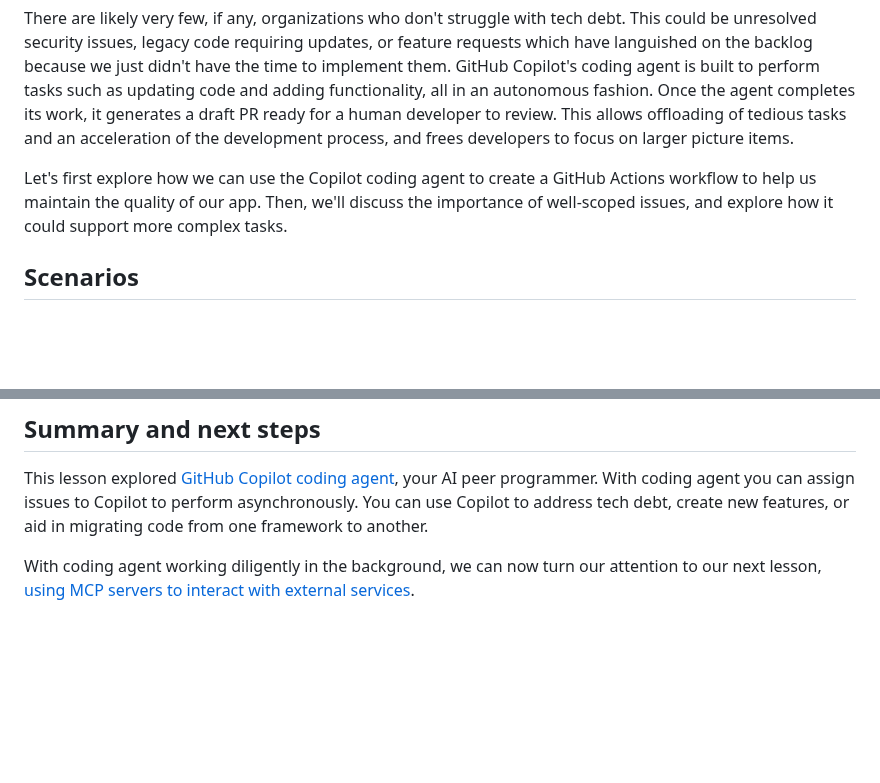
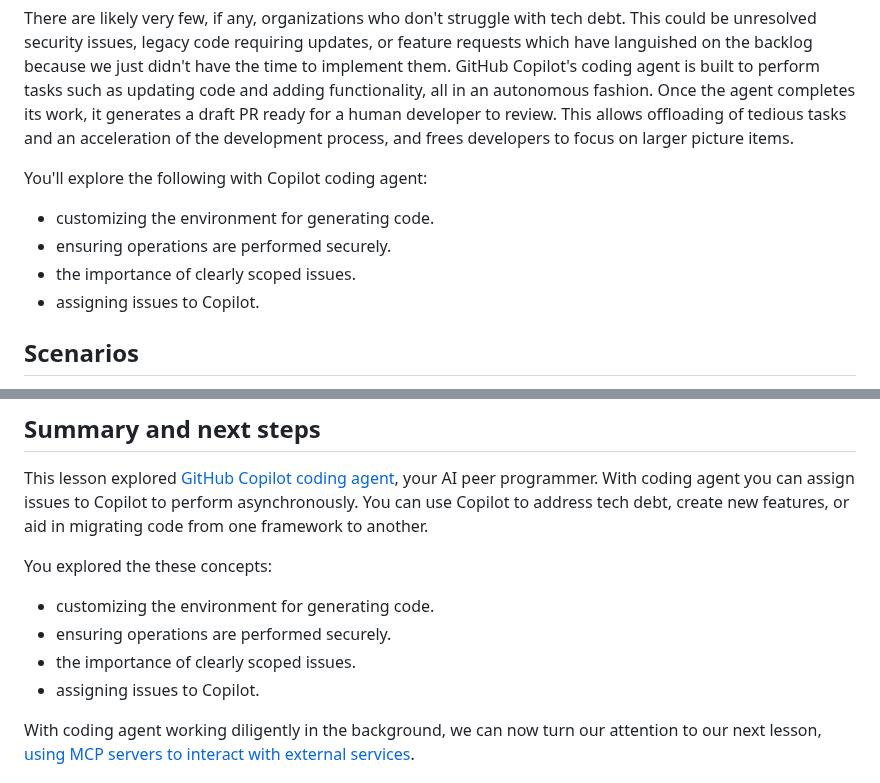
Before and after one commit to webmaxru/agents-in-sdlc, a Markdown page: docs/1-copilot-coding-agent.md, 2 parts joined by grey strips. Rendered like a GitHub page; blank space fills up the shorter version.

Commit message:
Cleanup and added learnings

```diff
--- a/docs/1-copilot-coding-agent.md
+++ b/docs/1-copilot-coding-agent.md
@@ -5,7 +5,12 @@
 
 There are likely very few, if any, organizations who don't struggle with tech debt. This could be unresolved security issues, legacy code requiring updates, or feature requests which have languished on the backlog because we just didn't have the time to implement them. GitHub Copilot's coding agent is built to perform tasks such as updating code and adding functionality, all in an autonomous fashion. Once the agent completes its work, it generates a draft PR ready for a human developer to review. This allows offloading of tedious tasks and an acceleration of the development process, and frees developers to focus on larger picture items.
 
-Let's first explore how we can use the Copilot coding agent to create a GitHub Actions workflow to help us maintain the quality of our app. Then, we'll discuss the importance of well-scoped issues, and explore how it could support more complex tasks.
+You'll explore the following with Copilot coding agent:
+
+- customizing the environment for generating code.
+- ensuring operations are performed securely.
+- the importance of clearly scoped issues.
+- assigning issues to Copilot.
 
 ## Scenarios
 
@@ -168,6 +173,13 @@ Copilot is now diligently working on your request! Copilot coding agent works in
 
 This lesson explored [GitHub Copilot coding agent][copilot-agents], your AI peer programmer. With coding agent you can assign issues to Copilot to perform asynchronously. You can use Copilot to address tech debt, create new features, or aid in migrating code from one framework to another.
 
+You explored the these concepts:
+
+- customizing the environment for generating code.
+- ensuring operations are performed securely.
+- the importance of clearly scoped issues.
+- assigning issues to Copilot.
+
 With coding agent working diligently in the background, we can now turn our attention to our next lesson, [using MCP servers to interact with external services][next-lesson].
 
 ## Resources
```
